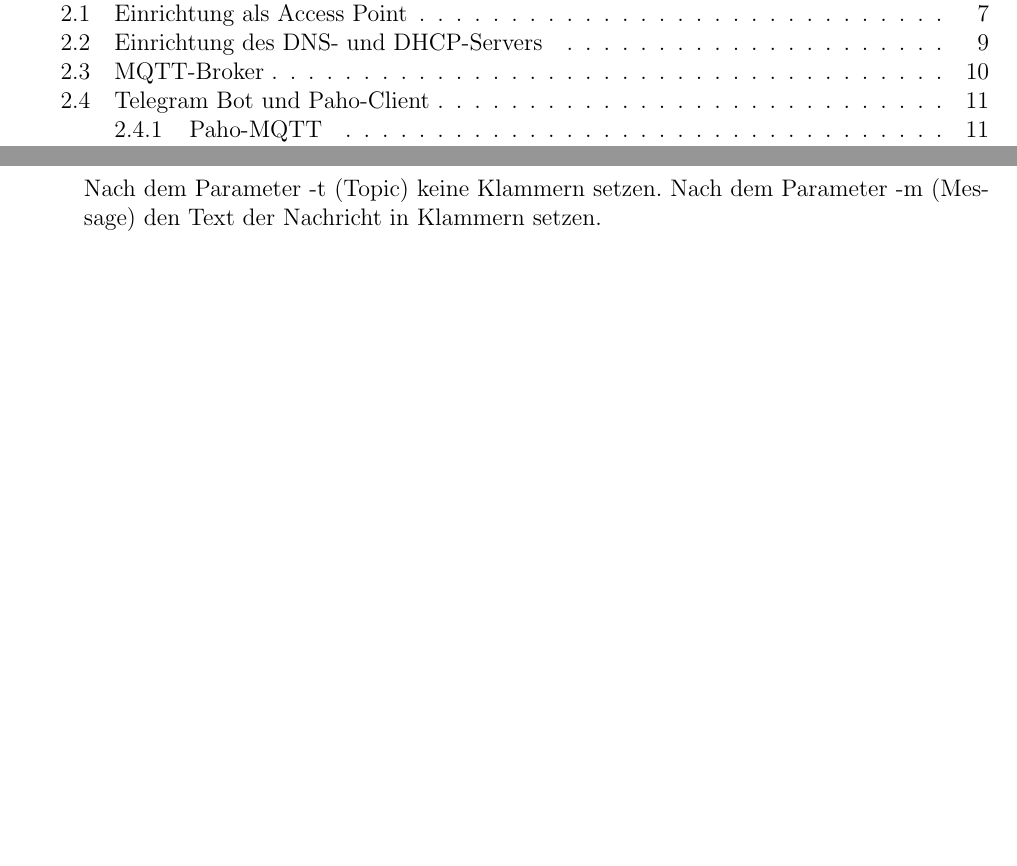
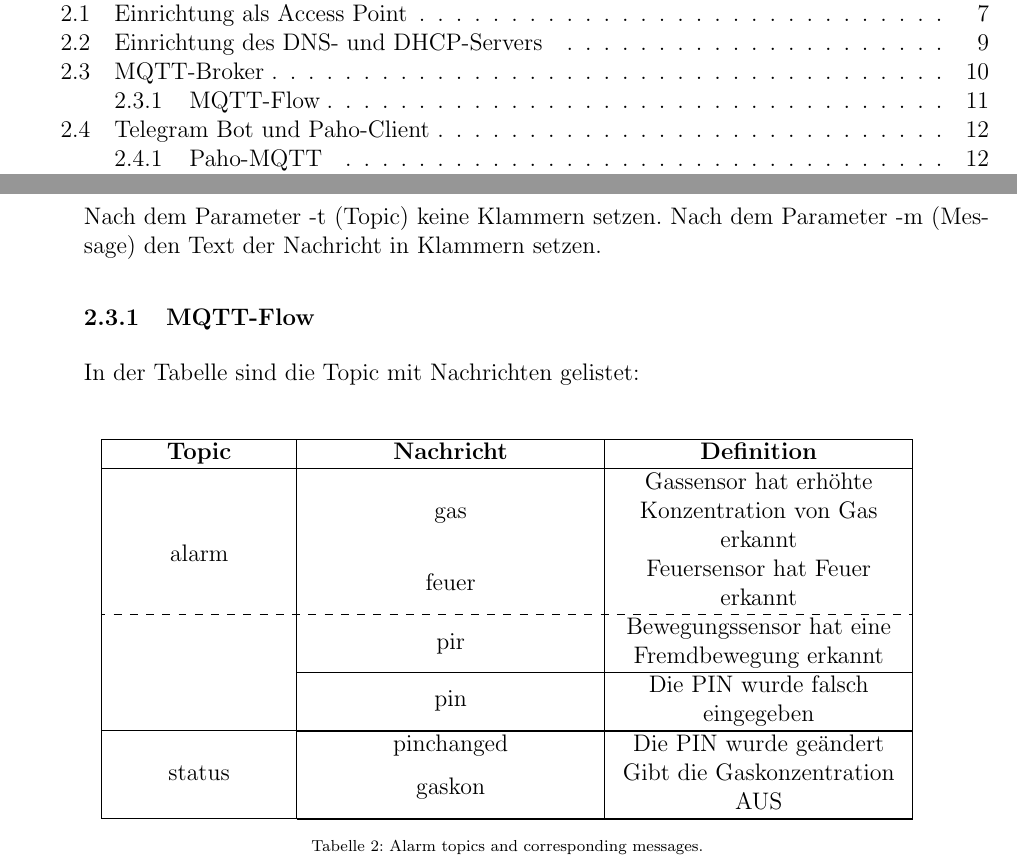
Before and after one commit to oleksiibaida/PA2, a LaTeX document (bericht/pa2_bericht.tex): two parts of pages 2 and 12 of 18 before the commit and two parts of pages 2 and 12 of 19 after it, joined at a grey line, cut so that both start at the same text, the shorter picture padded with empty space. Compiled offline with pdfLaTeX.

Commit message:
mqtt-flow angefangen

```diff
--- a/bericht/pa2_bericht.tex
+++ b/bericht/pa2_bericht.tex
@@ -12,6 +12,14 @@
 \usepackage{verbatim}
 \usepackage{fancyvrb}
 \usepackage{listings}
+\usepackage{xcolor}
+\usepackage{multirow}
+\usepackage{array} % Für die Spaltenbreitenanpassung
+\usepackage{booktabs} % Für schönere Tabellen
+\usepackage{geometry}
+\usepackage{arydshln}
+
+\geometry{a4paper, margin=2cm}
 \hypersetup{
   colorlinks = true,
   linkcolor = black,
@@ -27,6 +35,61 @@
  }
 %  \titleformat{\section}[display]
 %    {\normalfont\bfseries}{}{0pt}{\huge}
+
+\definecolor{backcolor}{rgb}{0.95,0.95,0.92}
+
+\lstdefinestyle{stylelight}{
+    backgroundcolor=\color{backcolor},
+    commentstyle=\color{green},
+    keywordstyle=\color{magenta},
+    numberstyle=\tiny\color{black},
+    stringstyle=\color{black},
+    basicstyle=\ttfamily\footnotesize,
+    breakatwhitespace=false,
+    breaklines=true,
+    captionpos=b,
+    keepspaces=true,
+    numbers=left,
+    numbersep=5pt,
+    showspaces=false,
+    showstringspaces=false,
+    showtabs=false,
+    tabsize=2
+}
+
+
+\definecolor{pycharm-keyword-light}{HTML}{0000FF}   % Keywords - blue
+\definecolor{pycharm-string-light}{HTML}{008000}    % Strings - green
+\definecolor{pycharm-comment-light}{HTML}{808080}   % Comments - gray
+\definecolor{pycharm-builtins-light}{HTML}{0000AA}  % Constants - blue
+\definecolor{pycharm-function-light}{HTML}{0070C0}  % Functions - bright cyan/blue
+\definecolor{pycharm-background-light}{HTML}{FFFFFF} % Background - white
+\definecolor{pycharm-text-light}{HTML}{000000}      % Text - black
+
+% Define a custom style for Python in light theme
+\lstdefinestyle{pycharm-light}{
+  backgroundcolor=\color{pycharm-background-light},  % Set background color (white)
+  basicstyle=\ttfamily\color{pycharm-text-light},    % Set default text color (black)
+  keywordstyle=\color{pycharm-keyword-light}\bfseries, % Keywords in bold blue
+  commentstyle=\color{pycharm-comment-light}\itshape,  % Italic gray for comments
+  stringstyle=\color{pycharm-string-light},           % Green for strings
+  identifierstyle=\color{pycharm-function-light},     % Bright cyan for functions
+  showstringspaces=false,                             % Don't display spaces in strings
+  numberstyle=\tiny\color{pycharm-comment-light},     % Line number style (gray)
+  numbersep=10pt,                                     % Distance between line numbers and code
+  frame=single,                                       % Frame around code block
+  rulecolor=\color{pycharm-comment-light},            % Color of frame (gray)
+  tabsize=4,                                          % Tab size
+  breaklines=true,                                    % Line breaking for long lines
+  literate={True}{{\color{pycharm-builtins-light}True}}1
+           {False}{{\color{pycharm-builtins-light}False}}1
+           {None}{{\color{pycharm-builtins-light}None}}1, % Blue for constants
+}
+
+
+
+\lstset{style=pycharm-light}
+
 
 \usepackage{lipsum}
 \graphicspath{ {./Bilder/} }
@@ -275,7 +338,25 @@ _____________________________________________________________________________
   mosquitto_pub -h localhost -t <DEIN_TOPIC> -m "MEINE 1. MQTT-NACHRICHT"
 \end{Verbatim}
 \par Nach dem Parameter -t (Topic) keine Klammern setzen. Nach dem Parameter -m (Message) den Text der Nachricht in Klammern setzen.
+\subsubsection{MQTT-Flow}
+\par In der Tabelle sind die Topic mit Nachrichten gelistet:
+
 \end{enumerate}
+\begin{table}[h!]
+  \centering
+  \begin{tabular}{|>{\centering\arraybackslash}m{3cm}|>{\centering\arraybackslash}m{5cm}|>{\centering\arraybackslash}m{5cm}|}
+  \hline
+  \textbf{Topic} & \textbf{Nachricht} & \textbf{Definition} \\ \hline
+  \multirow{4}{*}{alarm}  & gas        &  Gassensor hat erhöhte Konzentration von Gas erkannt\\
+                          & feuer      &  Feuersensor hat Feuer erkannt\\  \hdashline
+                          & pir        &  Bewegungssensor hat eine Fremdbewegung erkannt\\  \cline{2-3}
+                          & pin        &  Die PIN wurde falsch eingegeben\\ \hline\cline{2-3}
+  \multirow{3}{*}{status} & pinchanged &  Die PIN wurde geändert \\
+                          & gaskon     & Gibt die Gaskonzentration AUS \\ \hline\cline{2-3}
+  \end{tabular}
+
+  \caption{Alarm topics and corresponding messages.}
+  \end{table}
 \subsection{Telegram Bot und Paho-Client}
 \par Bisher kann der Raspberry Pi einen WLAN-Access-Point zur Verfügung stellen und MQTT-Nachrichten empfangen. Es fehlt noch eine Schnittstelle zum Endbenutzer, die ebenfalls auf dem Raspberry Pi implementiert wird. Ich habe mich für ein Telegram-Bot entschieden. Dazu muss ein Verwaltungsmechanismus für die MQTT-Nachrichten entwickelt werden. Für diese Zwecke verwende iche ein Python-Bibliothek \texttt{"paho-mqtt"}.
 \par Die Struktur ist wie folgendes aufgebaut(SPÄTER WEG, GESAMTSTRUKTUR WIRD AM ANFANG BESCHRIEBEN):
```
Also changed, not shown: bericht/pa2_bericht.pdf, bericht/pa2_bericht.tex (11 more changed lines), 9 other files.
